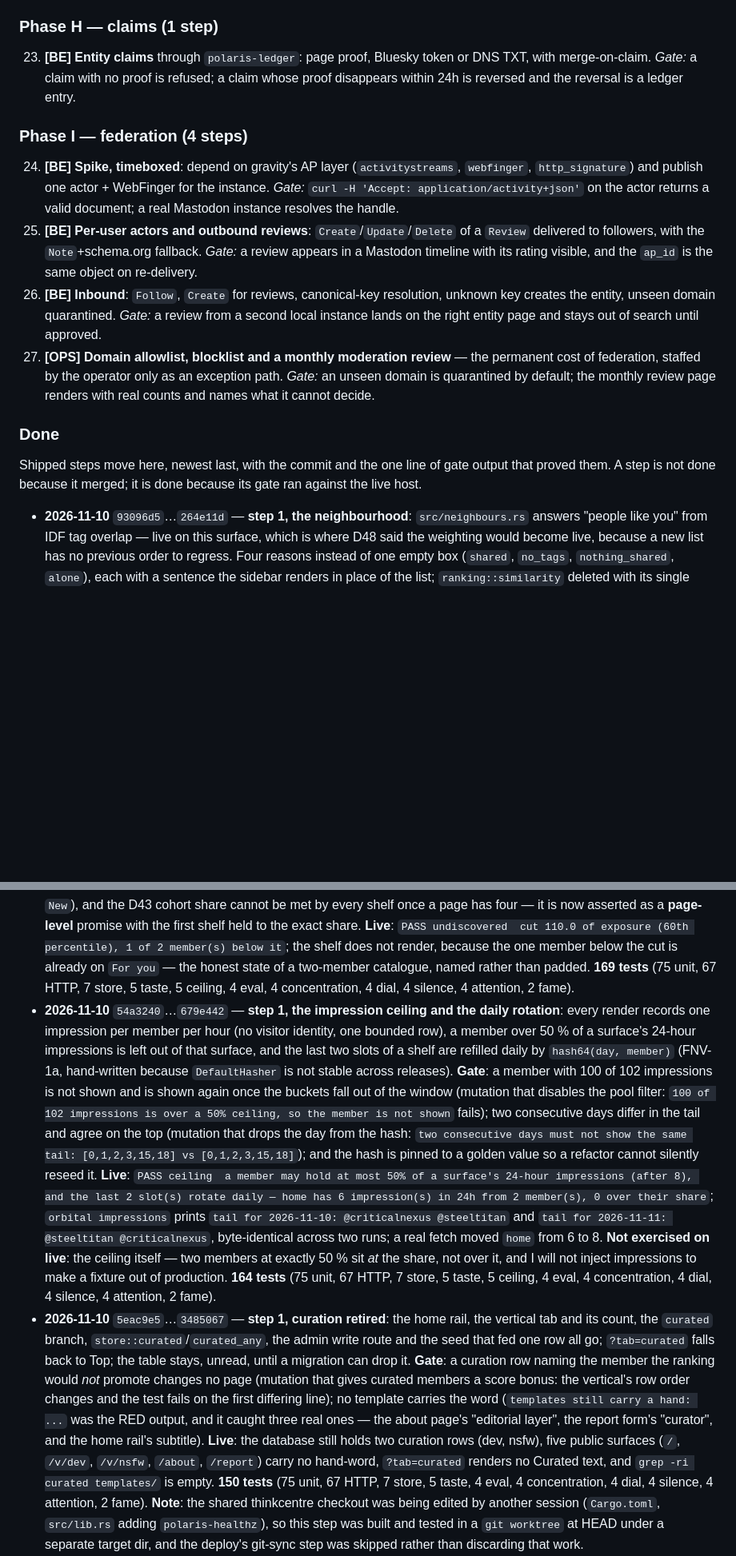
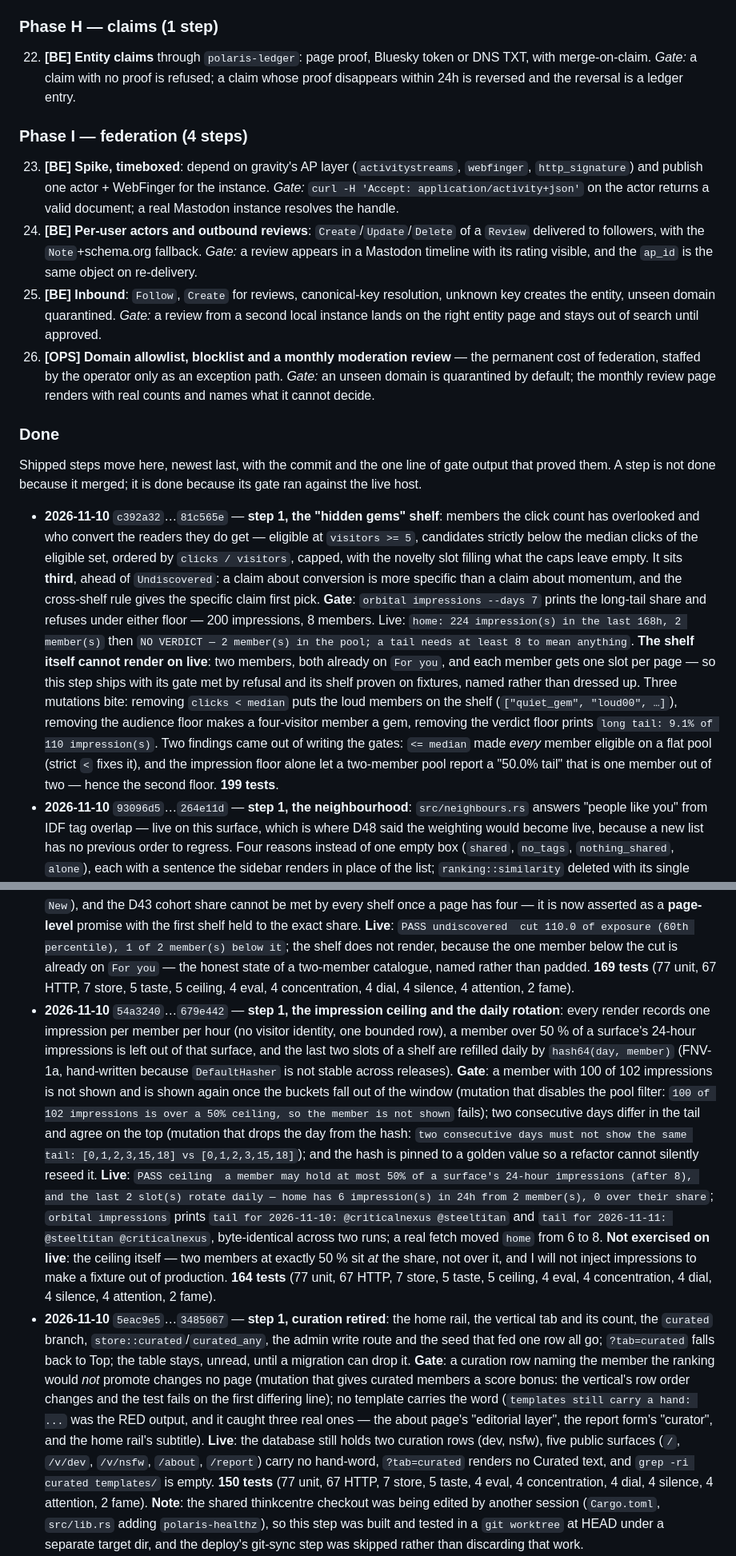
Before and after one commit to 8ullyMaguire/orbital, a Markdown page: docs/ROADMAP.md, 2 parts joined by grey strips. Shown at 80% size. GitHub-like rendering; blank space fills up the shorter version.

```diff
--- a/docs/ROADMAP.md
+++ b/docs/ROADMAP.md
@@ -252,26 +249,26 @@ never cost reachability, and no damped score may exceed its raw score.
 
 ### Phase H — claims (1 step)
 
-23. **[BE] Entity claims** through `polaris-ledger`: page proof, Bluesky token or DNS TXT, with
+22. **[BE] Entity claims** through `polaris-ledger`: page proof, Bluesky token or DNS TXT, with
     merge-on-claim.
     *Gate:* a claim with no proof is refused; a claim whose proof disappears within 24h is reversed and the
     reversal is a ledger entry.
 
 ### Phase I — federation (4 steps)
 
-24. **[BE] Spike, timeboxed**: depend on gravity's AP layer (`activitystreams`, `webfinger`,
+23. **[BE] Spike, timeboxed**: depend on gravity's AP layer (`activitystreams`, `webfinger`,
     `http_signature`) and publish one actor + WebFinger for the instance.
     *Gate:* `curl -H 'Accept: application/activity+json'` on the actor returns a valid document; a real
     Mastodon instance resolves the handle.
-25. **[BE] Per-user actors and outbound reviews**: `Create`/`Update`/`Delete` of a `Review` delivered to
+24. **[BE] Per-user actors and outbound reviews**: `Create`/`Update`/`Delete` of a `Review` delivered to
     followers, with the `Note`+schema.org fallback.
     *Gate:* a review appears in a Mastodon timeline with its rating visible, and the `ap_id` is the same
     object on re-delivery.
-26. **[BE] Inbound**: `Follow`, `Create` for reviews, canonical-key resolution, unknown key creates the
+25. **[BE] Inbound**: `Follow`, `Create` for reviews, canonical-key resolution, unknown key creates the
     entity, unseen domain quarantined.
     *Gate:* a review from a second local instance lands on the right entity page and stays out of search
     until approved.
-27. **[OPS] Domain allowlist, blocklist and a monthly moderation review** — the permanent cost of
+26. **[OPS] Domain allowlist, blocklist and a monthly moderation review** — the permanent cost of
     federation, staffed by the operator only as an exception path.
     *Gate:* an unseen domain is quarantined by default; the monthly review page renders with real counts and
     names what it cannot decide.
@@ -281,6 +278,21 @@ never cost reachability, and no damped score may exceed its raw score.
 Shipped steps move here, newest last, with the commit and the one line of gate output that proved them. A
 step is not done because it merged; it is done because its gate ran against the live host.
 
+- **2026-11-10** `c392a32`…`81c565e` — **step 1, the "hidden gems" shelf**: members the click count has
+  overlooked and who convert the readers they do get — eligible at `visitors >= 5`, candidates strictly below the
+  median clicks of the eligible set, ordered by `clicks / visitors`, capped, with the novelty slot filling what the
+  caps leave empty. It sits **third**, ahead of `Undiscovered`: a claim about conversion is more specific than a claim
+  about momentum, and the cross-shelf rule gives the specific claim first pick.
+  **Gate**: `orbital impressions --days 7` prints the long-tail share and refuses under either floor — 200
+  impressions, 8 members. Live: `home: 224 impression(s) in the last 168h, 2 member(s)` then
+  `NO VERDICT — 2 member(s) in the pool; a tail needs at least 8 to mean anything`. **The shelf itself cannot render
+  on live**: two members, both already on `For you`, and each member gets one slot per page — so this step ships with
+  its gate met by refusal and its shelf proven on fixtures, named rather than dressed up.
+  Three mutations bite: removing `clicks < median` puts the loud members on the shelf (`["quiet_gem", "loud00", …]`),
+  removing the audience floor makes a four-visitor member a gem, removing the verdict floor prints
+  `long tail: 9.1% of 110 impression(s)`. Two findings came out of writing the gates: `<= median` made *every* member
+  eligible on a flat pool (strict `<` fixes it), and the impression floor alone let a two-member pool report a
+  "50.0% tail" that is one member out of two — hence the second floor. **199 tests**.
 - **2026-11-10** `93096d5`…`264e11d` — **step 1, the neighbourhood**: `src/neighbours.rs` answers "people like
   you" from IDF tag overlap — live on this surface, which is where D48 said the weighting would become live, because
   a new list has no previous order to regress. Four reasons instead of one empty box (`shared`, `no_tags`,
@@ -346,7 +358,7 @@ step is not done because it merged; it is done because its gate ran against the
   held to the exact share.
   **Live**: `PASS undiscovered  cut 110.0 of exposure (60th percentile), 1 of 2 member(s) below it`; the shelf
   does not render, because the one member below the cut is already on `For you` — the honest state of a
-  two-member catalogue, named rather than padded. **169 tests** (75 unit, 67 HTTP, 7 store, 5 taste, 5 ceiling,
+  two-member catalogue, named rather than padded. **169 tests** (77 unit, 67 HTTP, 7 store, 5 taste, 5 ceiling,
   4 eval, 4 concentration, 4 dial, 4 silence, 4 attention, 2 fame).
 - **2026-11-10** `54a3240`…`679e442` — **step 1, the impression ceiling and the daily rotation**: every render
   records one impression per member per hour (no visitor identity, one bounded row), a member over 50 % of a
@@ -362,7 +374,7 @@ step is not done because it merged; it is done because its gate ran against the
   `orbital impressions` prints `tail for 2026-11-10: @criticalnexus @steeltitan` and `tail for 2026-11-11:
   @steeltitan @criticalnexus`, byte-identical across two runs; a real fetch moved `home` from 6 to 8.
   **Not exercised on live**: the ceiling itself — two members at exactly 50 % sit *at* the share, not over it,
-  and I will not inject impressions to make a fixture out of production. **164 tests** (75 unit, 67 HTTP,
+  and I will not inject impressions to make a fixture out of production. **164 tests** (77 unit, 67 HTTP,
   7 store, 5 taste, 5 ceiling, 4 eval, 4 concentration, 4 dial, 4 silence, 4 attention, 2 fame).
 - **2026-11-10** `5eac9e5`…`3485067` — **step 1, curation retired**: the home rail, the vertical tab and its
   count, the `curated` branch, `store::curated`/`curated_any`, the admin write route and the seed that fed one
@@ -374,7 +386,7 @@ step is not done because it merged; it is done because its gate ran against the
   rail's subtitle).
   **Live**: the database still holds two curation rows (dev, nsfw), five public surfaces (`/`, `/v/dev`,
   `/v/nsfw`, `/about`, `/report`) carry no hand-word, `?tab=curated` renders no Curated text, and
-  `grep -ri curated templates/` is empty. **150 tests** (75 unit, 67 HTTP, 7 store, 5 taste, 4 eval,
+  `grep -ri curated templates/` is empty. **150 tests** (77 unit, 67 HTTP, 7 store, 5 taste, 4 eval,
   4 concentration, 4 dial, 4 silence, 4 attention, 2 fame).
   **Note**: the shared thinkcentre checkout was being edited by another session (`Cargo.toml`, `src/lib.rs`
   adding `polaris-healthz`), so this step was built and tested in a `git worktree` at HEAD under a separate
```
Also changed, not shown: other parts of docs/ROADMAP.md (+23 -26 lines).
